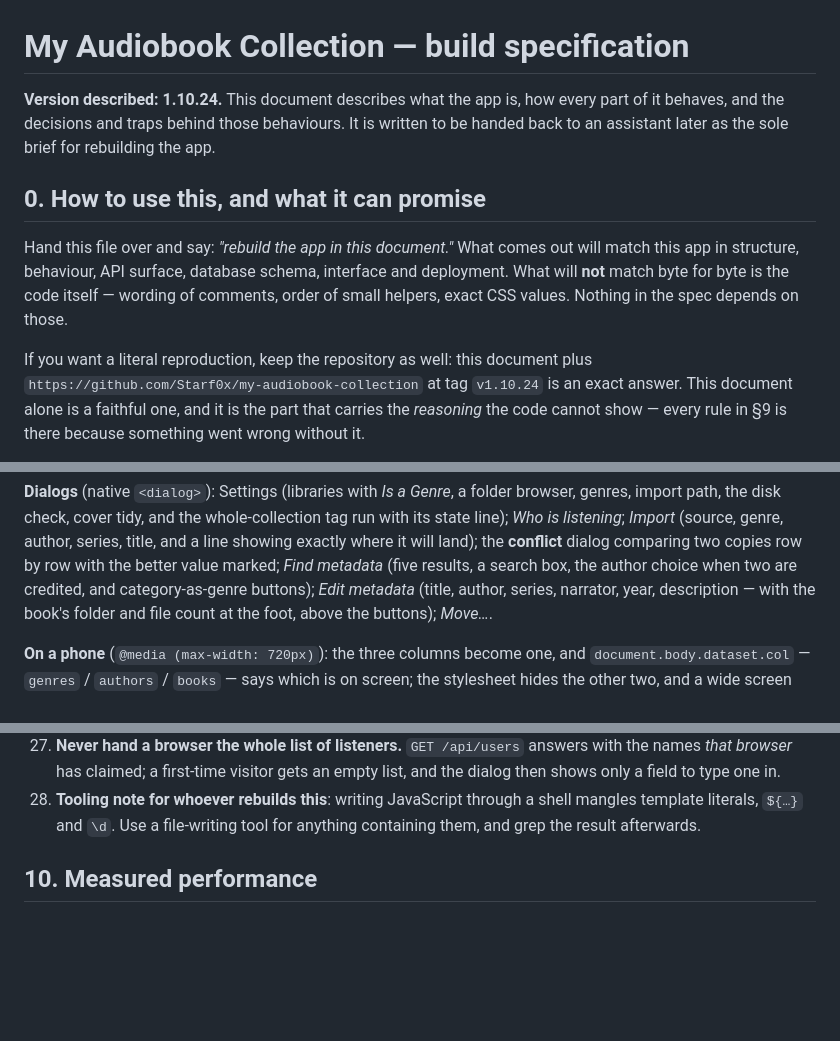
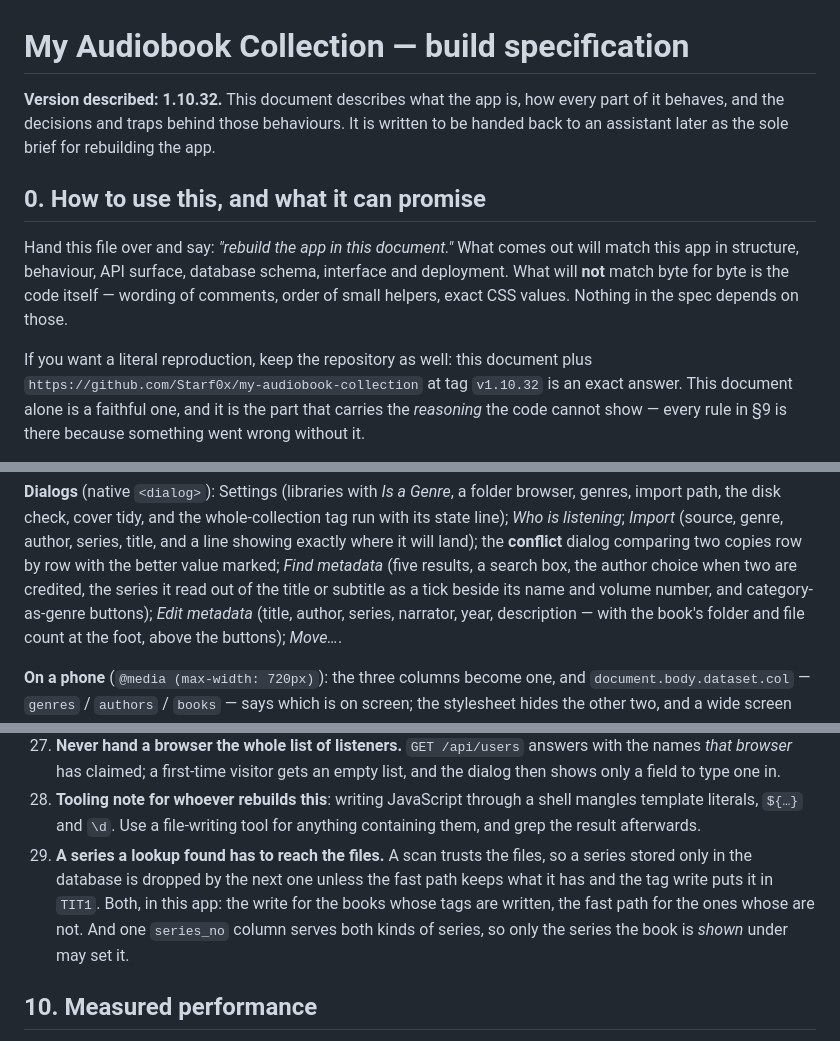
Before and after one commit to Starf0x/my-audiobook-collection, a Markdown page: docs/SPEC.md, 3 parts joined by grey strips. GitHub-like rendering; blank space fills up the shorter version.

```diff
--- a/docs/SPEC.md
+++ b/docs/SPEC.md
@@ -1,6 +1,6 @@
 # My Audiobook Collection — build specification
 
-**Version described: 1.10.24.** This document describes what the app is, how every
+**Version described: 1.10.32.** This document describes what the app is, how every
 part of it behaves, and the decisions and traps behind those behaviours. It is
 written to be handed back to an assistant later as the sole brief for rebuilding
 the app.
@@ -14,7 +14,7 @@ itself — wording of comments, order of small helpers, exact CSS values. Nothin
 in the spec depends on those.
 
 If you want a literal reproduction, keep the repository as well: this document
-plus `https://github.com/Starf0x/my-audiobook-collection` at tag `v1.10.24` is an
+plus `https://github.com/Starf0x/my-audiobook-collection` at tag `v1.10.32` is an
 exact answer. This document alone is a faithful one, and it is the part that
 carries the *reasoning* the code cannot show — every rule in §9 is there because
 something went wrong without it.
@@ -807,7 +835,8 @@ tag run with its state line); *Who is listening*; *Import* (source, genre, autho
 series, title, and a line showing exactly where it will land); the **conflict**
 dialog comparing two copies row by row with the better value marked; *Find
 metadata* (five results, a search box, the author choice when two are credited,
-and category-as-genre buttons); *Edit metadata* (title, author, series, narrator,
+the series it read out of the title or subtitle as a tick beside its name and
+volume number, and category-as-genre buttons); *Edit metadata* (title, author, series, narrator,
 year, description — with the book's folder and file count at the foot, above the
 buttons); *Move…*.
 
@@ -960,6 +989,13 @@ skips them will reproduce the bugs.
 28. **Tooling note for whoever rebuilds this**: writing JavaScript through a
     shell mangles template literals, `${…}` and `\d`. Use a file-writing tool for
     anything containing them, and grep the result afterwards.
+29. **A series a lookup found has to reach the files.** A scan trusts the
+    files, so a series stored only in the database is dropped by the next one
+    unless the fast path keeps what it has and the tag write puts it in `TIT1`.
+    Both, in this app: the write for the books whose tags are written, the fast
+    path for the ones whose are not. And one `series_no` column serves both kinds
+    of series, so only the series the book is *shown* under may set it.
+
 
 ## 10. Measured performance
 
```
Also changed, not shown: other parts of docs/SPEC.md (+43 -11 lines), README.md (+19 -0 lines), docs/series-lookup.png (added), 5 other files.
